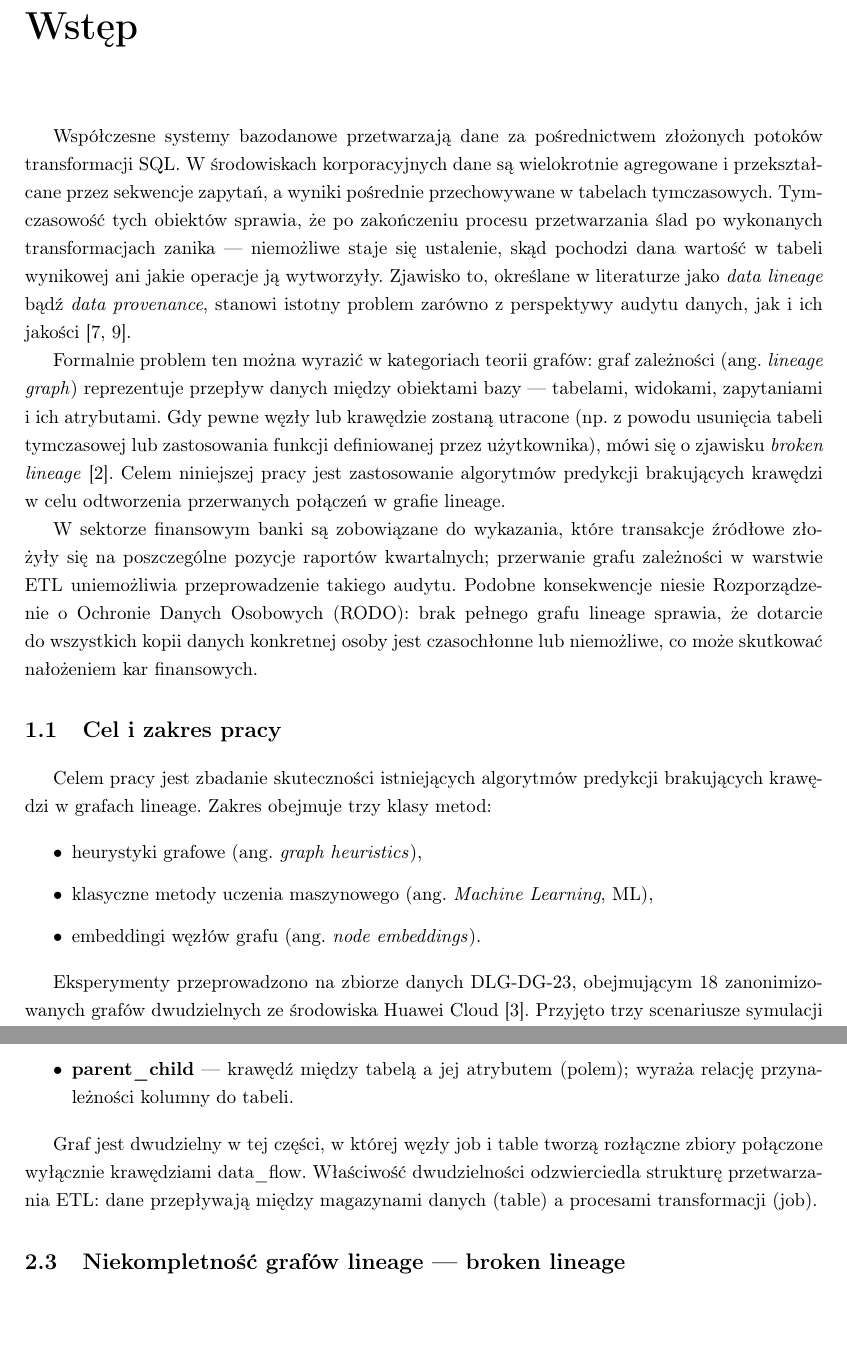
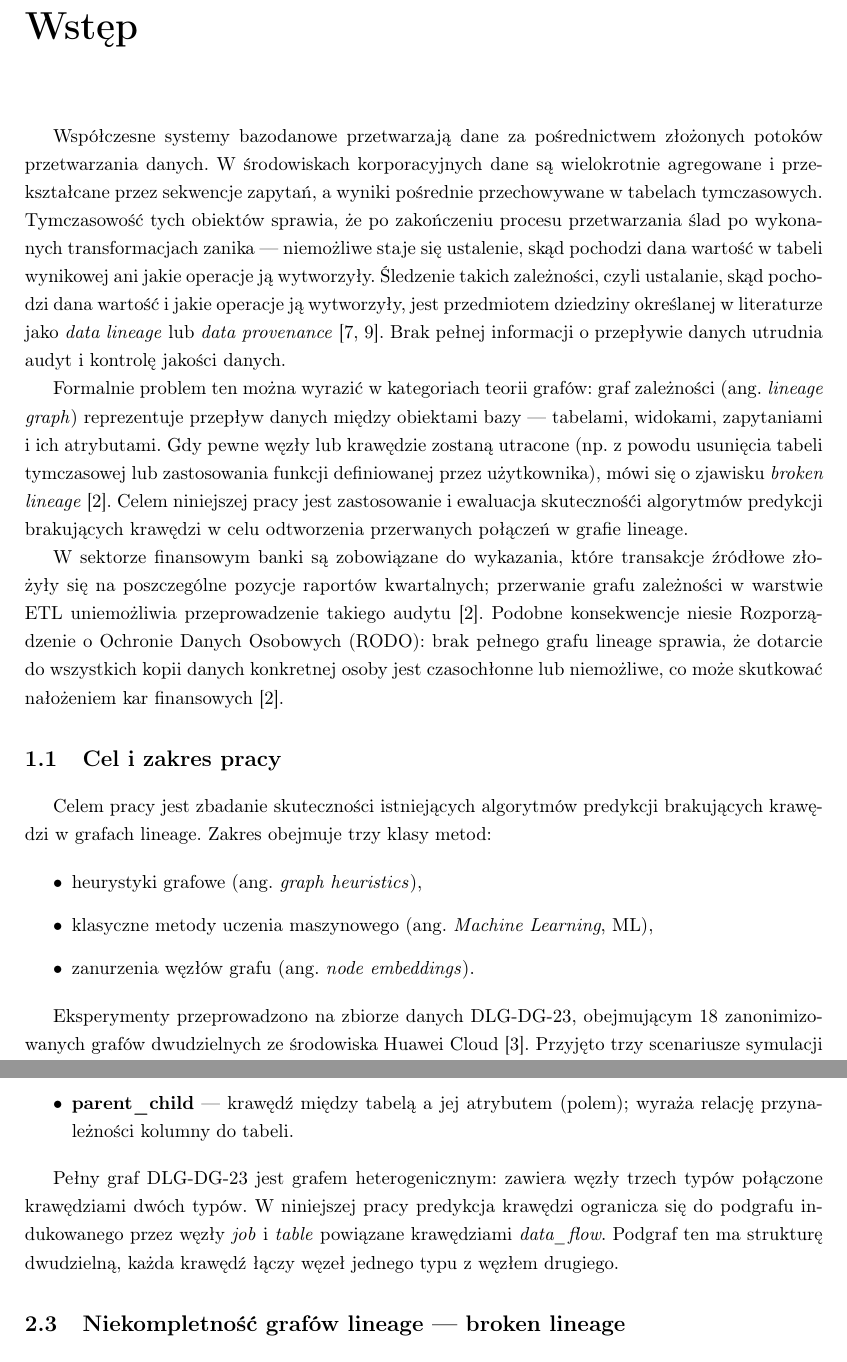
Before and after one commit to Catcuss/magisterka-data-lineage, a LaTeX thesis (docs/thesis_draft/thesis/Thesis.tex): two parts of pages 6 and 9 of 18, joined at a grey line, cut so that both start at the same text, the shorter picture padded with empty space. Compiled offline with pdfLaTeX.

Commit message:
fix somethings

```diff
--- a/docs/thesis_draft/thesis/Thesis.tex
+++ b/docs/thesis_draft/thesis/Thesis.tex
@@ -193,15 +193,17 @@ link prediction, machine learning, bipartite graphs, Node2Vec, RUSBoost.
 \chapter{Wstęp}
 
 Współczesne systemy bazodanowe przetwarzają dane za~pośrednictwem złożonych
-potoków transformacji SQL. W~środowiskach korporacyjnych dane są wielokrotnie
+potoków przetwarzania danych. W~środowiskach korporacyjnych dane są wielokrotnie
 agregowane i~przekształcane przez sekwencje zapytań, a~wyniki pośrednie
 przechowywane w~tabelach tymczasowych. Tymczasowość tych obiektów sprawia,
 że~po~zakończeniu procesu przetwarzania ślad po~wykonanych transformacjach
 zanika — niemożliwe staje się ustalenie, skąd pochodzi dana wartość
-w~tabeli wynikowej ani jakie operacje ją~wytworzyły. Zjawisko to, określane
-w~literaturze jako \emph{data lineage} bądź \emph{data provenance}, stanowi
-istotny problem zarówno z~perspektywy audytu danych, jak i~ich
-jakości~\cite{Psallidas2022,Yamada2023}.
+w~tabeli wynikowej ani jakie operacje ją~wytworzyły. Śledzenie takich zależności,
+czyli ustalanie, skąd pochodzi dana wartość i jakie operacje ją wytworzyły,
+jest przedmiotem dziedziny określanej w literaturze jako \emph{data lineage}
+lub \emph{data provenance}~\cite{Psallidas2022,Yamada2023}.
+Brak pełnej informacji o przepływie danych utrudnia audyt i kontrolę
+jakości danych.
 
 Formalnie problem ten można wyrazić w~kategoriach teorii grafów: graf
 zależności (ang. \emph{lineage graph}) reprezentuje przepływ danych między
@@ -209,16 +211,16 @@ obiektami bazy — tabelami, widokami, zapytaniami i~ich atrybutami.
 Gdy~pewne węzły lub~krawędzie zostaną utracone (np.~z~powodu usunięcia
 tabeli tymczasowej lub zastosowania funkcji definiowanej przez użytkownika),
 mówi się o~zjawisku \emph{broken lineage}~\cite{Boinski2025}. Celem
-niniejszej pracy jest zastosowanie algorytmów predykcji brakujących krawędzi
+niniejszej pracy jest zastosowanie i ewaluacja skutecznośći algorytmów predykcji brakujących krawędzi
 w~celu odtworzenia przerwanych połączeń w~grafie lineage.
 
 W~sektorze finansowym banki są zobowiązane do~wykazania, które transakcje
 źródłowe złożyły się na~poszczególne pozycje raportów kwartalnych; przerwanie
-grafu zależności w~warstwie ETL uniemożliwia przeprowadzenie takiego audytu.
+grafu zależności w~warstwie ETL uniemożliwia przeprowadzenie takiego audytu~\cite{Boinski2025}.
 Podobne konsekwencje niesie Rozporządzenie o~Ochronie Danych Osobowych (RODO):
 brak pełnego grafu lineage sprawia, że~dotarcie do~wszystkich kopii danych
 konkretnej osoby jest czasochłonne lub~niemożliwe, co~może skutkować
-nałożeniem kar finansowych.
+nałożeniem kar finansowych~\cite{Boinski2025}.
 
 
 \section{Cel i~zakres pracy}
@@ -229,7 +231,7 @@ brakujących krawędzi w~grafach lineage. Zakres obejmuje trzy klasy metod:
 \begin{itemize}
   \item heurystyki grafowe (ang. \emph{graph heuristics}),
   \item klasyczne metody uczenia maszynowego (ang. \emph{Machine Learning}, ML),
-  \item embeddingi węzłów grafu (ang. \emph{node embeddings}).
+  \item zanurzenia węzłów grafu (ang. \emph{node embeddings}).
 \end{itemize}
 
 Eksperymenty przeprowadzono na~zbiorze danych DLG-DG-23, obejmującym
@@ -325,10 +327,12 @@ Krawędzie grafu przyjmują dwa typy:
         (polem); wyraża relację przynależności kolumny do~tabeli.
 \end{itemize}
 
-Graf jest dwudzielny w~tej~części, w~której węzły job i~table tworzą
-rozłączne zbiory połączone wyłącznie krawędziami data\_flow. Właściwość
-dwudzielności odzwierciedla strukturę przetwarzania ETL: dane przepływają
-między magazynami danych (table) a~procesami transformacji (job).
+Pełny graf DLG-DG-23 jest grafem heterogenicznym: zawiera węzły trzech
+typów połączone krawędziami dwóch typów. W~niniejszej pracy predykcja
+krawędzi ogranicza się do podgrafu indukowanego przez węzły \textit{job}
+i~\textit{table} powiązane krawędziami \textit{data\_flow}. Podgraf ten
+ma strukturę dwudzielną, każda krawędź łączy węzeł jednego typu
+z~węzłem drugiego.
 
 % TODO: Warto dodać rysunek poglądowy — przykładowy mały graf z węzłami
 %       job, table, field i krawędziami data_flow, parent_child.
```
Also changed, not shown: docs/thesis_draft/thesis/Thesis.pdf, docs/thesis_draft/thesis/Thesis.tex (8 more changed lines).
